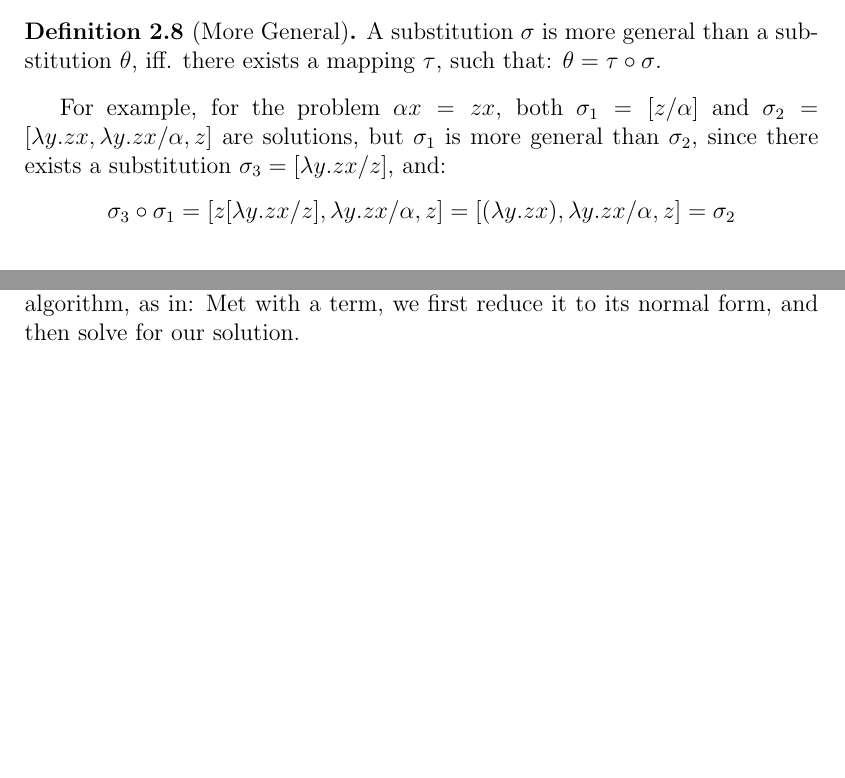
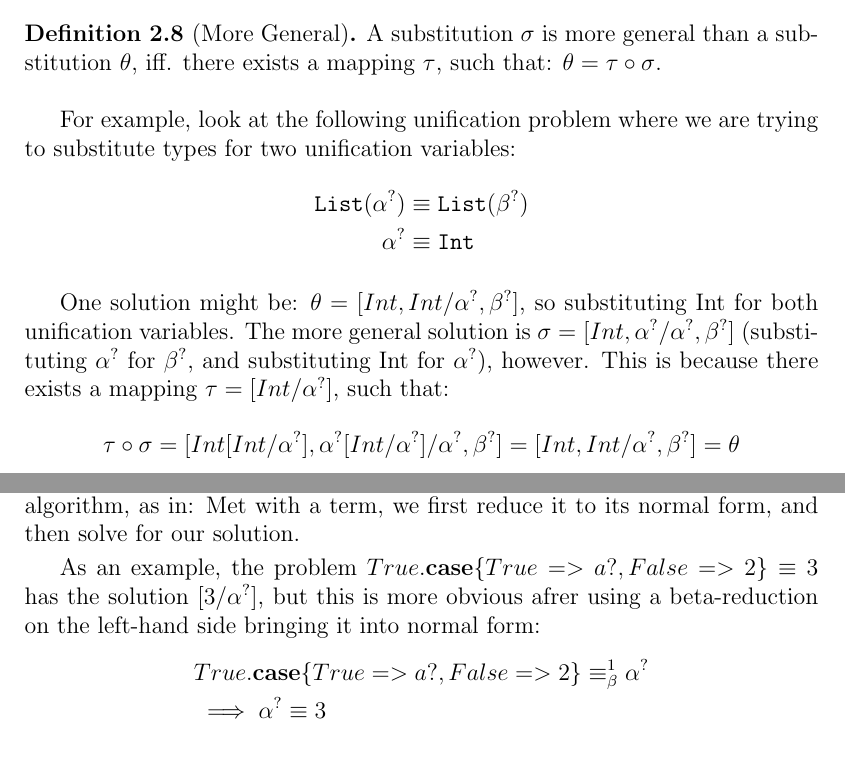
Before and after one commit to jwegendt/Bachelor-Thesis, a LaTeX document (Bachelor_english.tex): two parts of pages 9 and 13 of 15 before the commit and two parts of pages 9 and 14 of 15 after it, joined at a grey line, cut so that both start at the same text, the shorter picture padded with empty space. Compiled offline with LaTeX, dvips and Ghostscript.

Commit message:
added example for NF/unification. Changed example for more general to be easier and in ND terms

```diff
--- a/Bachelor_english.tex
+++ b/Bachelor_english.tex
@@ -327,6 +328,21 @@ On the other hand, the substitution $[\excopatmatch{\Ap{y}\Rightarrow x} / x]$ i
     A substitution $\sigma$ is more general than a substitution $\theta$, iff. there exists a mapping $\tau$, such that: $\theta = \tau \circ \sigma$.
 \end{definition} % TODO: andere namen? maybe
 
+For example, look at the following unification problem where we are trying to substitute types for two unification variables:
+\begin{align*}
+    \texttt{List}(\unifvar) &\equiv \texttt{List}(\beta^?)\\
+    \unifvar &\equiv \texttt{Int}
+\end{align*}
+
+One solution might be: $\theta = [Int, Int / \unifvar, \beta^?]$,
+so substituting Int for both unification variables.
+The more general solution is $\sigma = [Int,\unifvar / \unifvar, \beta^?]$ (substituting $\unifvar$ for $\beta^?$, and substituting Int for $\unifvar$), however.
+This is because there exists a mapping $\tau = [Int / \unifvar]$, such that:
+\begin{align*}
+    \tau \circ \sigma &= [Int[Int/\unifvar], \unifvar[Int/\unifvar] / \unifvar, \beta^?]= [Int, Int / \unifvar, \beta^?]= \theta
+\end{align*}
+%TODO: das ist ein vorgriff! diese sektion doch weiter runter schieben? oder die definition von lösung weiter oben oder so? oder eben ein anderes beispiel was nicht mit unifikation zu tun hat?
+\iffalse
 For example, for the problem $\alpha x = zx$, both $\sigma_1 = [z/\alpha]$ and $\sigma_2 = [\lambda y.zx, \lambda y.zx/ \alpha, z]$ are solutions, %TODO: zeigen warum?
 but $\sigma_1$ is more general than $\sigma_2$, since there exists a substitution $\sigma_3 = [\lambda y.zx/z]$, and:
 \begin{align*}
@@ -556,6 +571,13 @@ Furthermore, we will only be looking at terms that have a normal form. This is e
 This is helpful for us, since we only have to consider normal forms in our algorithm, as in:
 Met with a term, we first reduce it to its normal form, and then solve for our solution.
 
+As an example, the problem $True.\textbf{case} \{ True => a?, False => 2 \} \equiv 3 $ has the solution $[3/\unifvar]$,
+but this is more obvious afrer using a beta-reduction on the left-hand side bringing it into normal form:
+\begin{align*}
+    &True.\textbf{case} \{ True => a?, False => 2 \} \betaconv \unifvar  \\
+    &\implies \unifvar \equiv 3
+\end{align*}
+
 \section{The Algorithm For Higher-Order Unification}
 (Nur weil ich eine Citation irgendwo brauche)
 In \cite{DBLP:books/el/RV01/Dowek01}, Huet's algorithm is described. %TODO: spelling?
```
Also changed, not shown: Bachelor_english.pdf, Bachelor_english.tex (4 more changed lines).
